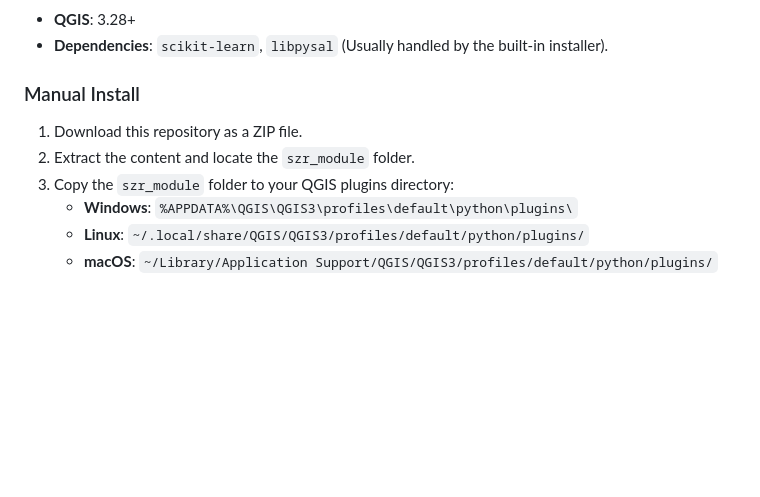
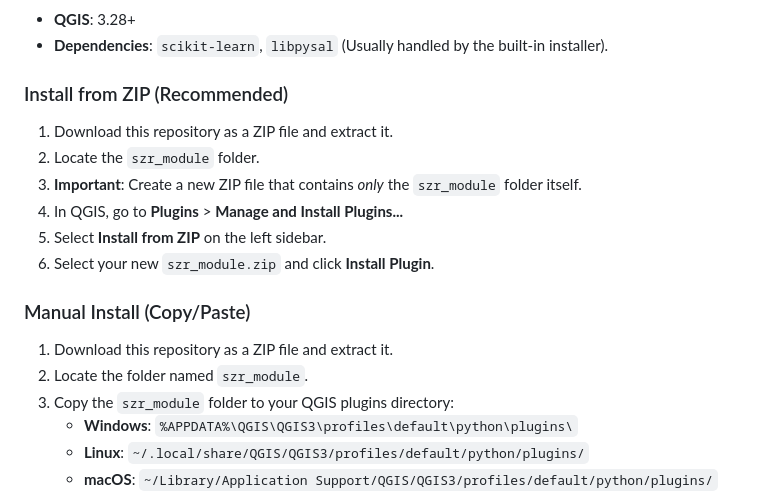
Before and after one commit to PadiCR/SZRPlus, a Markdown page: README.md, the part around the change. Drawn GitHub-style; blank space fills up the shorter version.

```diff
--- a/README.md
+++ b/README.md
@@ -36,9 +36,17 @@ SZR+ can be installed manually into QGIS.
 *   **QGIS**: 3.28+
 *   **Dependencies**: `scikit-learn`, `libpysal` (Usually handled by the built-in installer).
 
-### Manual Install
-1.  Download this repository as a ZIP file.
-2.  Extract the content and locate the `szr_module` folder.
+### Install from ZIP (Recommended)
+1.  Download this repository as a ZIP file and extract it.
+2.  Locate the `szr_module` folder.
+3.  **Important**: Create a new ZIP file that contains *only* the `szr_module` folder itself.
+4.  In QGIS, go to **Plugins** > **Manage and Install Plugins...**
+5.  Select **Install from ZIP** on the left sidebar.
+6.  Select your new `szr_module.zip` and click **Install Plugin**.
+
+### Manual Install (Copy/Paste)
+1.  Download this repository as a ZIP file and extract it.
+2.  Locate the folder named `szr_module`.
 3.  Copy the `szr_module` folder to your QGIS plugins directory:
     *   **Windows**: `%APPDATA%\QGIS\QGIS3\profiles\default\python\plugins\`
     *   **Linux**: `~/.local/share/QGIS/QGIS3/profiles/default/python/plugins/`
```
